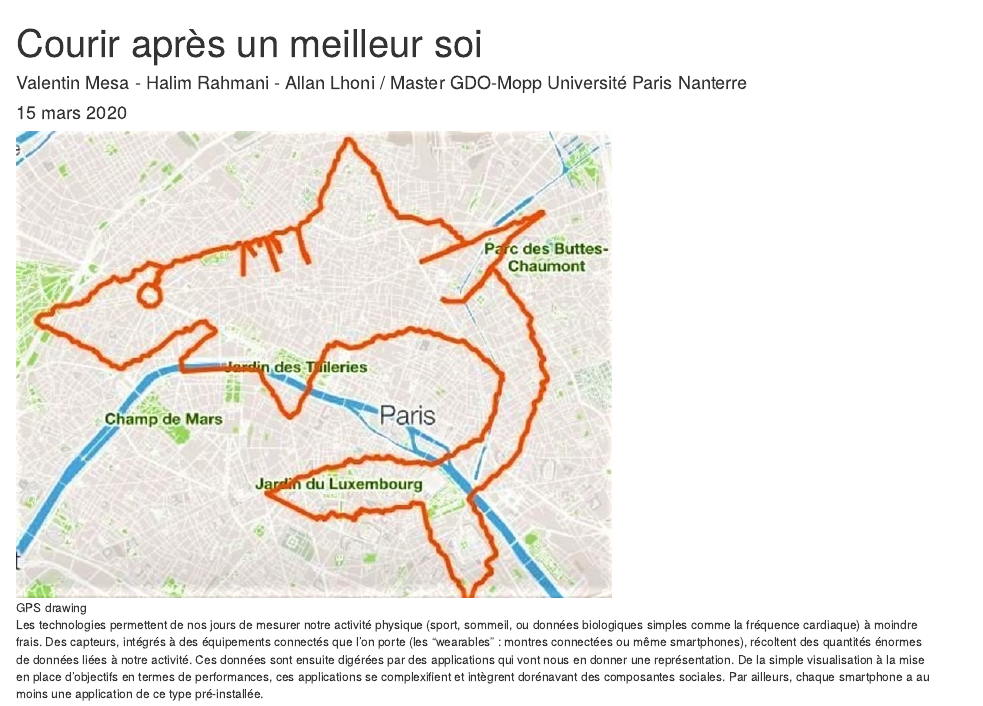
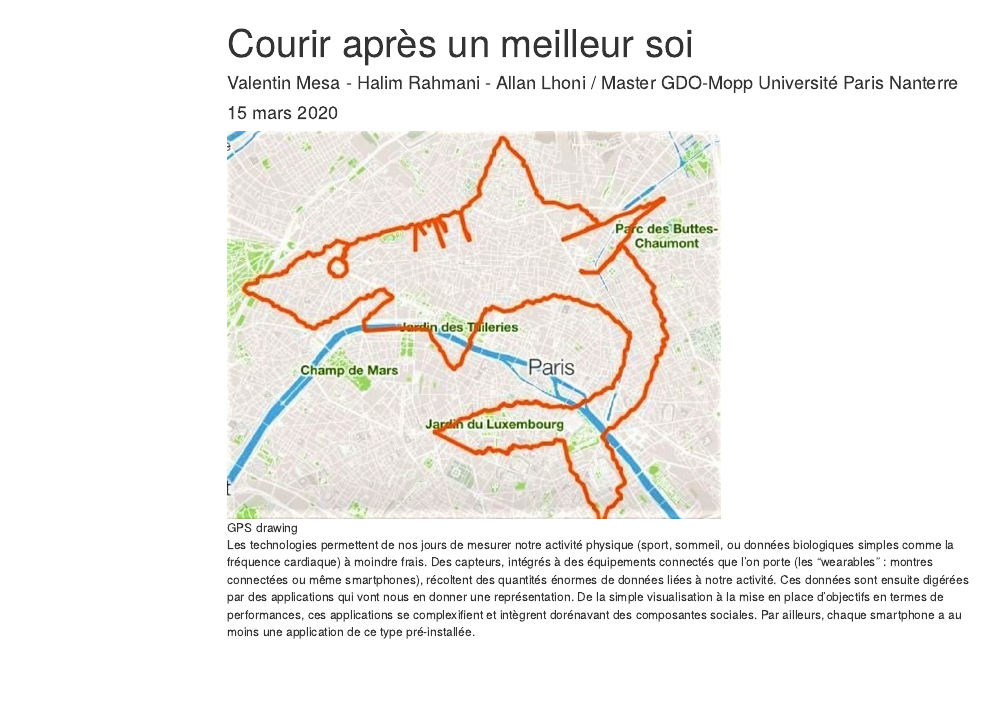
Before and after one commit to BenaventC/Fitness, an R Markdown document (fitnessapp.Rmd): the page in a window 1100 px wide, from its top. Rendered offline with R 4.5, knitr and Pandoc, with nearby package versions; some code elsewhere in the file could not run offline; menus at the side of the page are left out.

Commit message:
meilleure mise en page

```diff
--- a/fitnessapp.Rmd
+++ b/fitnessapp.Rmd
@@ -3,7 +3,9 @@ title: "Courir après un meilleur soi"
 author: "Valentin Mesa - Halim Rahmani - Allan Lhoni / Master GDO-Mopp Université Paris Nanterre"
 date: "15 mars 2020"
 output:
-  html_document: default
+  html_document:
+    toc: TRUE
+    toc_float: TRUE
 ---
 <style type="text/css">
 body, td {
```
Also changed, not shown: README.md, fitnessapp.html, fitnessapp_files/figure-docx/unnamed-chunk-6-1.png (deleted), fitnessapp_files/figure-docx/unnamed-chunk-7-1.png (deleted), fitnessapp_files/figure-docx/unnamed-chunk-8-1.png (deleted), fitnessapp_files/figure-latex/unnamed-chunk-4-1.pdf (deleted), fitnessapp_files/figure-latex/unnamed-chunk-5-1.pdf (deleted), fitnessapp_files/figure-latex/unnamed-chunk-6-1.pdf (deleted).
